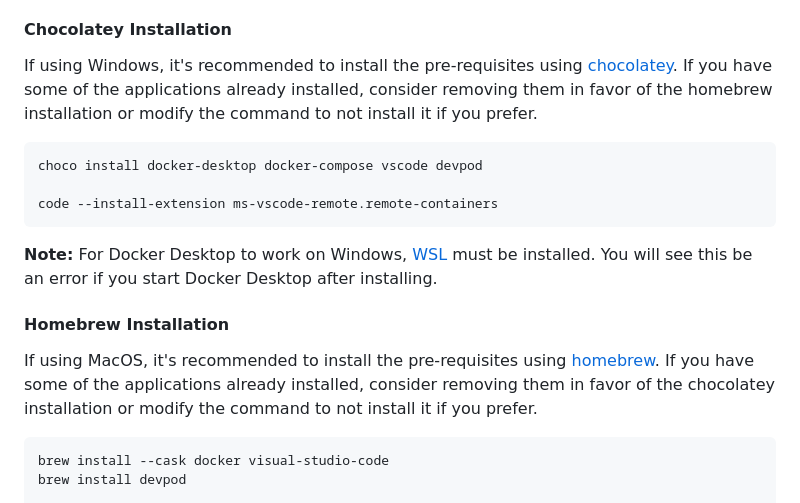
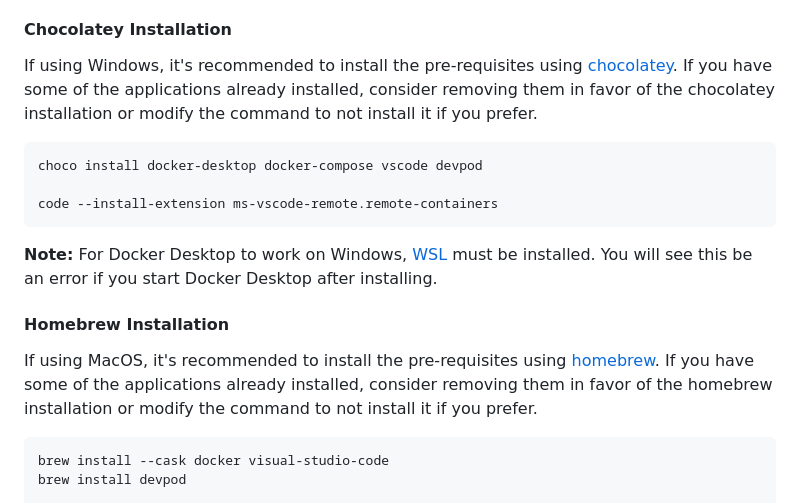
Before and after one commit to amal-app/amal, a Markdown page: README.md, the part around the change. Drawn GitHub-style.

````diff
--- a/README.md
+++ b/README.md
@@ -31,7 +31,7 @@ Docker compliant CLI, installed
 
 #### Chocolatey Installation
 
-If using Windows, it's recommended to install the pre-requisites using [chocolatey](https://community.chocolatey.org/). If you have some of the applications already installed, consider removing them in favor of the homebrew installation or modify the command to not install it if you prefer.
+If using Windows, it's recommended to install the pre-requisites using [chocolatey](https://community.chocolatey.org/). If you have some of the applications already installed, consider removing them in favor of the chocolatey installation or modify the command to not install it if you prefer.
 
 ```
 choco install docker-desktop docker-compose vscode devpod
@@ -43,7 +43,7 @@ code --install-extension ms-vscode-remote.remote-containers
 
 #### Homebrew Installation
 
-If using MacOS, it's recommended to install the pre-requisites using [homebrew](https://brew.sh/). If you have some of the applications already installed, consider removing them in favor of the chocolatey installation or modify the command to not install it if you prefer.
+If using MacOS, it's recommended to install the pre-requisites using [homebrew](https://brew.sh/). If you have some of the applications already installed, consider removing them in favor of the homebrew installation or modify the command to not install it if you prefer.
 
 ```
 brew install --cask docker visual-studio-code
````
